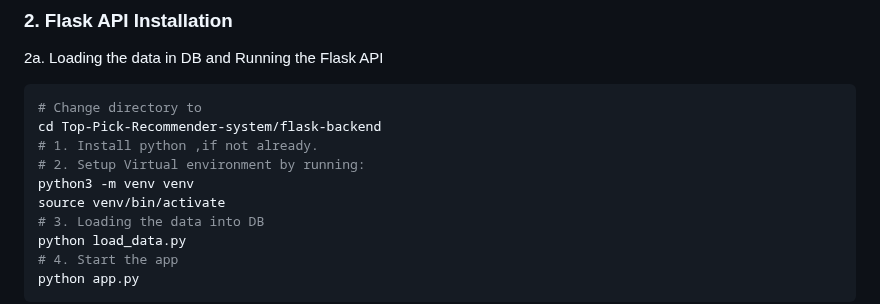
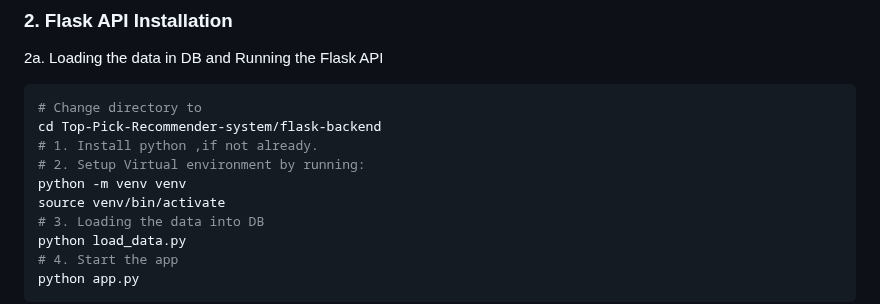
Before and after one commit to manojbusam/Top-Pick-Recommender-system, a Markdown page: README.md, the part around the change. GitHub-like rendering.

```diff
--- a/README.md
+++ b/README.md
@@ -71,7 +71,7 @@
   cd Top-Pick-Recommender-system/flask-backend
   # 1. Install python ,if not already.
   # 2. Setup Virtual environment by running:
-  python3 -m venv venv
+  python -m venv venv
   source venv/bin/activate
   # 3. Loading the data into DB
   python load_data.py
```
